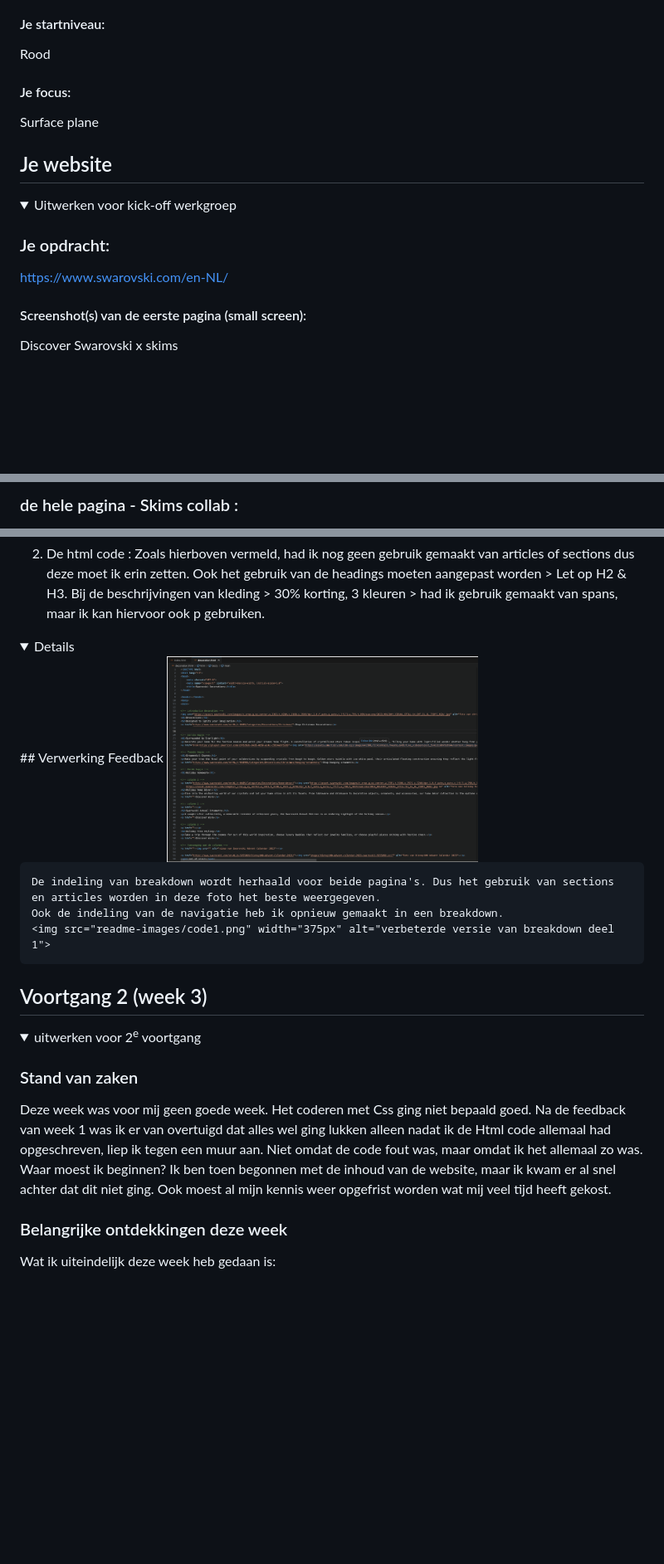
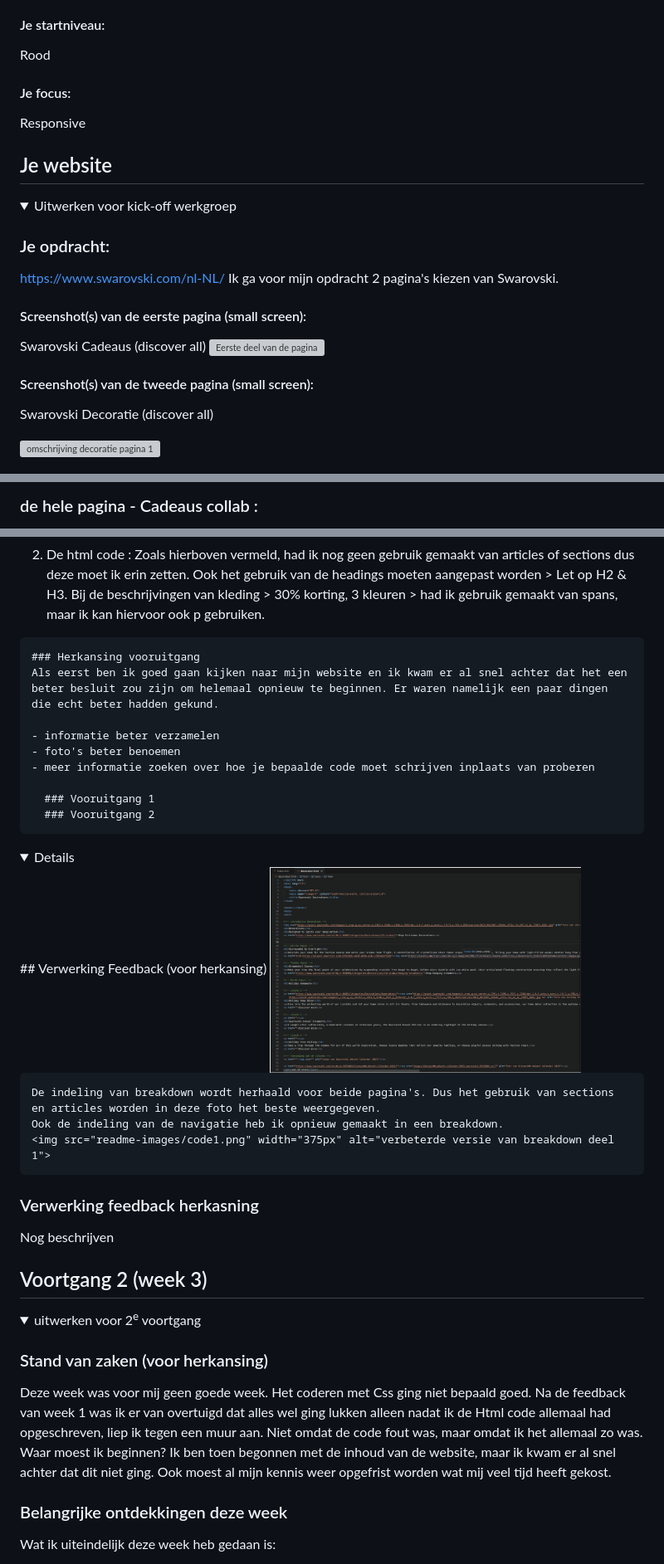
Before and after one commit to Kimvz19/blokweb, a Markdown page: README.md, 3 parts joined by grey strips. Shown: that part at 83% size. Drawn GitHub-style; folded sections open; blank space fills up the shorter version; grey boxes are pictures that could not be loaded.

```diff
--- a/README.md
+++ b/README.md
@@ -22,7 +22,7 @@ Nb. Door *open* toe te voegen aan een *details* element kun je deze standaard op
   Rood
 
   #### Je focus:
-  Surface plane
+  Responsive
 
 </details>
 
@@ -36,9 +36,18 @@ Nb. Door *open* toe te voegen aan een *details* element kun je deze standaard op
   <summary>Uitwerken voor kick-off werkgroep</summary>
 
   ### Je opdracht:
-  https://www.swarovski.com/en-NL/
+  https://www.swarovski.com/nl-NL/
+  Ik ga voor mijn opdracht 2 pagina's kiezen van Swarovski.
 
   #### Screenshot(s) van de eerste pagina (small screen):
-  Discover Swarovski x skims
+  Swarovski Cadeaus (discover all)
+  <img src="readme-images/.png" width="175px" height ="350px" alt="Eerste deel van de pagina">
+
+  #### Screenshot(s) van de tweede pagina (small screen):
+  Swarovski Decoratie (discover all)
+
+  <img src="readme-images/swarovski-decorations1.png" width="175px" height ="350px" alt="omschrijving decoratie pagina 1">
+
+</details>
 
 
@@ -117,3 +103,3 @@ Nb. Door *open* toe te voegen aan een *details* element kun je deze standaard op
 
-   ### de hele pagina - Skims collab :
+   ### de hele pagina - Cadeaus collab :
   <img src="readme-images/breakdown-skims1.png" width="375px" alt="breakdown van de hele pagina">
@@ -167,15 +142,31 @@ Nb. Door *open* toe te voegen aan een *details* element kun je deze standaard op
   de headings moeten aangepast worden > Let op H2 & H3.
   Bij de beschrijvingen van kleding > 30% korting, 3 kleuren > had ik gebruik gemaakt van spans, maar ik kan hiervoor ook p gebruiken.
 
+
+
+    ### Herkansing vooruitgang
+    Als eerst ben ik goed gaan kijken naar mijn website en ik kwam er al snel achter dat het een beter besluit zou zijn om helemaal opnieuw te beginnen. Er waren namelijk een paar dingen die echt beter hadden gekund.
+
+    - informatie beter verzamelen
+    - foto's beter benoemen
+    - meer informatie zoeken over hoe je bepaalde code moet schrijven inplaats van proberen
+
+      ### Vooruitgang 1
+      ### Vooruitgang 2
+
 </details>
 
 <details>
-## Verwerking Feedback
+## Verwerking Feedback  (voor herkansing)
     <img src="readme-images/code1.png" width="375px" alt="verbeterde versie van breakdown header">
 
     De indeling van breakdown wordt herhaald voor beide pagina's. Dus het gebruik van sections en articles worden in deze foto het beste weergegeven.
     Ook de indeling van de navigatie heb ik opnieuw gemaakt in een breakdown.
     <img src="readme-images/code1.png" width="375px" alt="verbeterde versie van breakdown deel 1">
+
+
+### Verwerking feedback herkasning
+Nog beschrijven
 
 </details>
 
@@ -186,13 +177,11 @@ Nb. Door *open* toe te voegen aan een *details* element kun je deze standaard op
 <details>
   <summary>uitwerken voor 2<sup>e</sup> voortgang</summary>
 
-  ### Stand van zaken
+  ### Stand van zaken (voor herkansing)
   Deze week was voor mij geen goede week. Het coderen met Css ging niet bepaald goed.
   Na de feedback van week 1 was ik er van overtuigd dat alles wel ging lukken alleen nadat ik de Html code allemaal had opgeschreven, liep ik tegen een muur aan.
   Niet omdat de code fout was, maar omdat ik het allemaal zo was. Waar moest ik beginnen?  Ik ben toen begonnen met de inhoud van de website, maar ik kwam er al snel achter dat dit niet ging.
   Ook moest al mijn kennis weer opgefrist worden wat mij veel tijd heeft gekost.
-
-
 
 
   ### Belangrijke ontdekkingen deze week
```
Also changed, not shown: other parts of README.md (+21 -49 lines).
